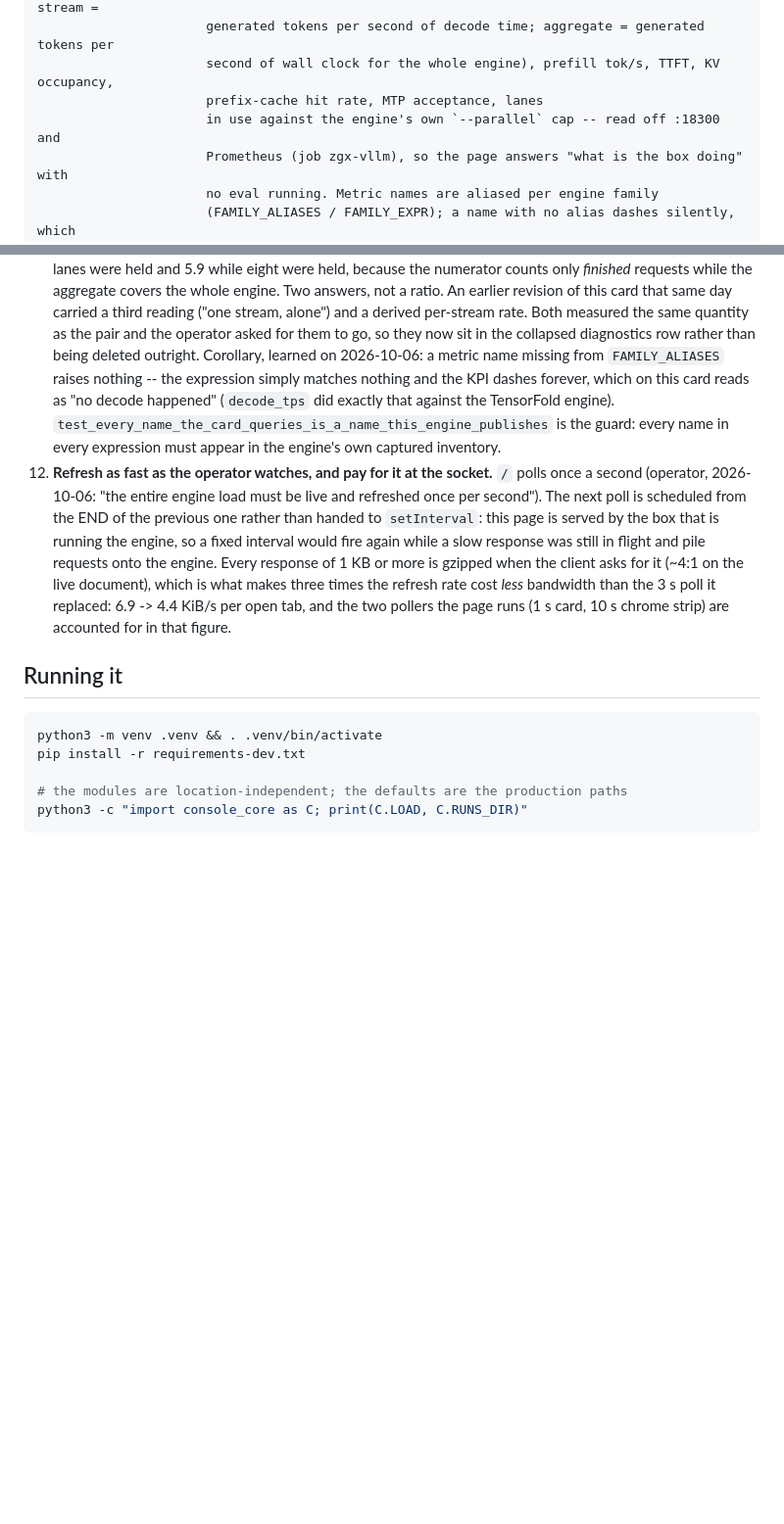
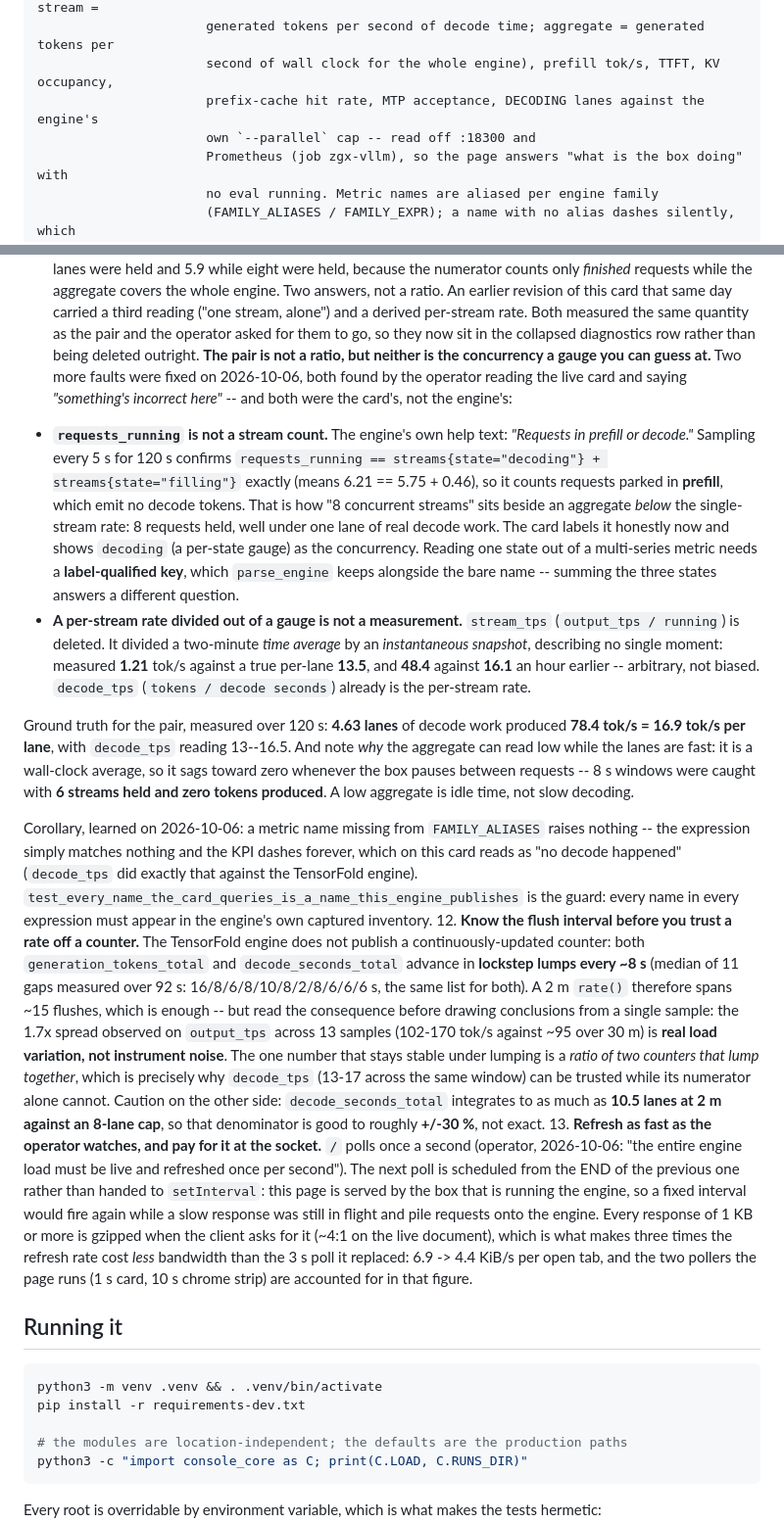
Before and after one commit to aunttwister/runboard-lcp, a Markdown page: README.md, 2 parts joined by grey strips. Shown at 98% size. Rendered like a GitHub page; blank space fills up the shorter version.

Commit message:
README: record the concurrency mislabel, the deleted quotient, and how to read a rate off a lumpy counter
Rule 11 gains both 2026-10-06 falsifications (requests_running is "Requests in prefill or decode",
not a lane count; stream_tps divided a time average by a snapshot and is deleted). New rule 12
records the measured flush interval -- both engine counters advance in lockstep lumps every ~8 s --
and what follows from it: a 2 m rate spans ~15 flushes, the 1.7x spread on output_tps is real load
variation rather than noise, and decode_seconds_total is good to ~+/-30% against the 8-lane cap.

```diff
--- a/README.md
+++ b/README.md
@@ -41,8 +41,8 @@ zgx_exporter.py       Prometheus exporter (:9400) for the Grafana dashboard.
 engine_metrics.py     what the SERVING ENGINE is doing right now: the decode PAIR (single stream =
                       generated tokens per second of decode time; aggregate = generated tokens per
                       second of wall clock for the whole engine), prefill tok/s, TTFT, KV occupancy,
-                      prefix-cache hit rate, MTP acceptance, lanes
-                      in use against the engine's own `--parallel` cap -- read off :18300 and
+                      prefix-cache hit rate, MTP acceptance, DECODING lanes against the engine's
+                      own `--parallel` cap -- read off :18300 and
                       Prometheus (job zgx-vllm), so the page answers "what is the box doing" with
                       no eval running. Metric names are aliased per engine family
                       (FAMILY_ALIASES / FAMILY_EXPR); a name with no alias dashes silently, which
@@ -117,12 +117,48 @@ These are not style preferences; each one is the fix for something that actually
    An earlier revision of this card that same day carried a third reading ("one stream, alone") and a
    derived per-stream rate. Both measured the same quantity as the pair and the operator asked for
    them to go, so they now sit in the collapsed diagnostics row rather than being deleted outright.
+   **The pair is not a ratio, but neither is the concurrency a gauge you can guess at.** Two more
+   faults were fixed on 2026-10-06, both found by the operator reading the live card and saying
+   *"something's incorrect here"* -- and both were the card's, not the engine's:
+
+   * **`requests_running` is not a stream count.** The engine's own help text: *"Requests in prefill
+     or decode."* Sampling every 5 s for 120 s confirms
+     `requests_running == streams{state="decoding"} + streams{state="filling"}` exactly (means 6.21
+     == 5.75 + 0.46), so it counts requests parked in **prefill**, which emit no decode tokens. That
+     is how "8 concurrent streams" sits beside an aggregate *below* the single-stream rate: 8
+     requests held, well under one lane of real decode work. The card labels it honestly now and
+     shows `decoding` (a per-state gauge) as the concurrency. Reading one state out of a
+     multi-series metric needs a **label-qualified key**, which `parse_engine` keeps alongside the
+     bare name -- summing the three states answers a different question.
+   * **A per-stream rate divided out of a gauge is not a measurement.** `stream_tps`
+     (`output_tps / running`) is deleted. It divided a two-minute *time average* by an
+     *instantaneous snapshot*, describing no single moment: measured **1.21** tok/s against a true
+     per-lane **13.5**, and **48.4** against **16.1** an hour earlier -- arbitrary, not biased.
+     `decode_tps` (`tokens / decode seconds`) already is the per-stream rate.
+
+   Ground truth for the pair, measured over 120 s: **4.63 lanes** of decode work produced
+   **78.4 tok/s = 16.9 tok/s per lane**, with `decode_tps` reading 13--16.5. And note *why* the
+   aggregate can read low while the lanes are fast: it is a wall-clock average, so it sags toward
+   zero whenever the box pauses between requests -- 8 s windows were caught with **6 streams held
+   and zero tokens produced**. A low aggregate is idle time, not slow decoding.
+
    Corollary, learned on 2026-10-06: a metric name missing from `FAMILY_ALIASES` raises nothing --
    the expression simply matches nothing and the KPI dashes forever, which on this card reads as
    "no decode happened" (`decode_tps` did exactly that against the TensorFold engine).
    `test_every_name_the_card_queries_is_a_name_this_engine_publishes` is the guard: every name in
    every expression must appear in the engine's own captured inventory.
-12. **Refresh as fast as the operator watches, and pay for it at the socket.** `/` polls once a
+12. **Know the flush interval before you trust a rate off a counter.** The TensorFold engine does
+   not publish a continuously-updated counter: both `generation_tokens_total` and
+   `decode_seconds_total` advance in **lockstep lumps every ~8 s** (median of 11 gaps measured over
+   92 s: 16/8/6/8/10/8/2/8/6/6/6 s, the same list for both). A 2 m `rate()` therefore spans ~15
+   flushes, which is enough -- but read the consequence before drawing conclusions from a single
+   sample: the 1.7x spread observed on `output_tps` across 13 samples (102-170 tok/s against ~95
+   over 30 m) is **real load variation, not instrument noise**. The one number that stays stable
+   under lumping is a *ratio of two counters that lump together*, which is precisely why
+   `decode_tps` (13-17 across the same window) can be trusted while its numerator alone cannot.
+   Caution on the other side: `decode_seconds_total` integrates to as much as **10.5 lanes at 2 m
+   against an 8-lane cap**, so that denominator is good to roughly **+/-30 %**, not exact.
+13. **Refresh as fast as the operator watches, and pay for it at the socket.** `/` polls once a
    second (operator, 2026-10-06: "the entire engine load must be live and refreshed once per
    second"). The next poll is scheduled from the END of the previous one rather than handed to
    `setInterval`: this page is served by the box that is running the engine, so a fixed interval
```
Also changed, not shown: other parts of README.md (+1 -1 lines).
